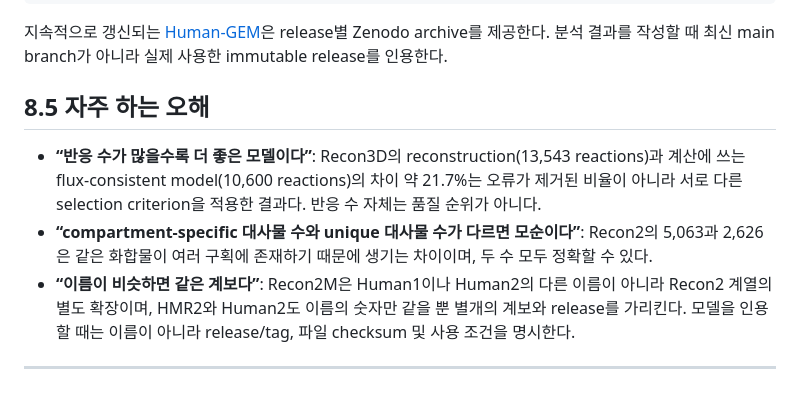
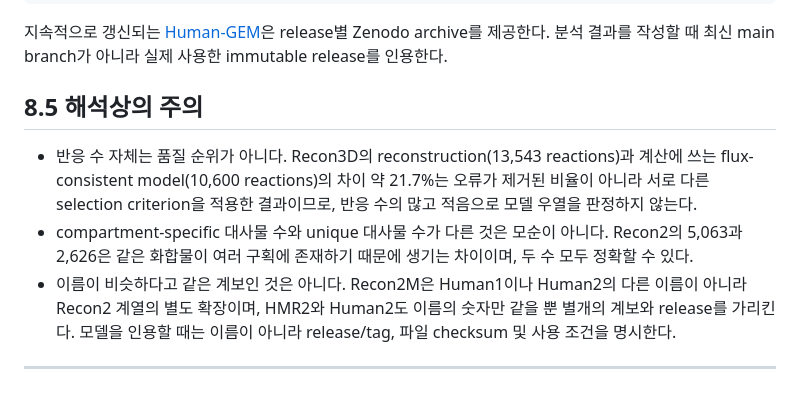
Before and after one commit to jyryu3161/ebook_metabolic_modeling, a Markdown page: chapter-5/08.md, the part around the change. GitHub-like rendering.

```diff
--- a/chapter-5/08.md
+++ b/chapter-5/08.md
@@ -66,10 +66,10 @@ Recon2M의 GeTPRA는 transcript와 protein isoform 수준의 발현·변이를
 
 지속적으로 갱신되는 [Human-GEM](../glossary.md)은 release별 Zenodo archive를 제공한다. 분석 결과를 작성할 때 최신 main branch가 아니라 실제 사용한 immutable release를 인용한다.
 
-## 8.5 자주 하는 오해
+## 8.5 해석상의 주의
 
-- **“반응 수가 많을수록 더 좋은 모델이다”**: Recon3D의 reconstruction(13,543 reactions)과 계산에 쓰는 flux-consistent model(10,600 reactions)의 차이 약 21.7%는 오류가 제거된 비율이 아니라 서로 다른 selection criterion을 적용한 결과다. 반응 수 자체는 품질 순위가 아니다.
-- **“compartment-specific 대사물 수와 unique 대사물 수가 다르면 모순이다”**: Recon2의 5,063과 2,626은 같은 화합물이 여러 구획에 존재하기 때문에 생기는 차이이며, 두 수 모두 정확할 수 있다.
-- **“이름이 비슷하면 같은 계보다”**: Recon2M은 Human1이나 Human2의 다른 이름이 아니라 Recon2 계열의 별도 확장이며, HMR2와 Human2도 이름의 숫자만 같을 뿐 별개의 계보와 release를 가리킨다. 모델을 인용할 때는 이름이 아니라 release/tag, 파일 checksum 및 사용 조건을 명시한다.
+- 반응 수 자체는 품질 순위가 아니다. Recon3D의 reconstruction(13,543 reactions)과 계산에 쓰는 flux-consistent model(10,600 reactions)의 차이 약 21.7%는 오류가 제거된 비율이 아니라 서로 다른 selection criterion을 적용한 결과이므로, 반응 수의 많고 적음으로 모델 우열을 판정하지 않는다.
+- compartment-specific 대사물 수와 unique 대사물 수가 다른 것은 모순이 아니다. Recon2의 5,063과 2,626은 같은 화합물이 여러 구획에 존재하기 때문에 생기는 차이이며, 두 수 모두 정확할 수 있다.
+- 이름이 비슷하다고 같은 계보인 것은 아니다. Recon2M은 Human1이나 Human2의 다른 이름이 아니라 Recon2 계열의 별도 확장이며, HMR2와 Human2도 이름의 숫자만 같을 뿐 별개의 계보와 release를 가리킨다. 모델을 인용할 때는 이름이 아니라 release/tag, 파일 checksum 및 사용 조건을 명시한다.
 
 ---
```
Also changed, not shown: chapter-5/07.md (+5 -5 lines).
